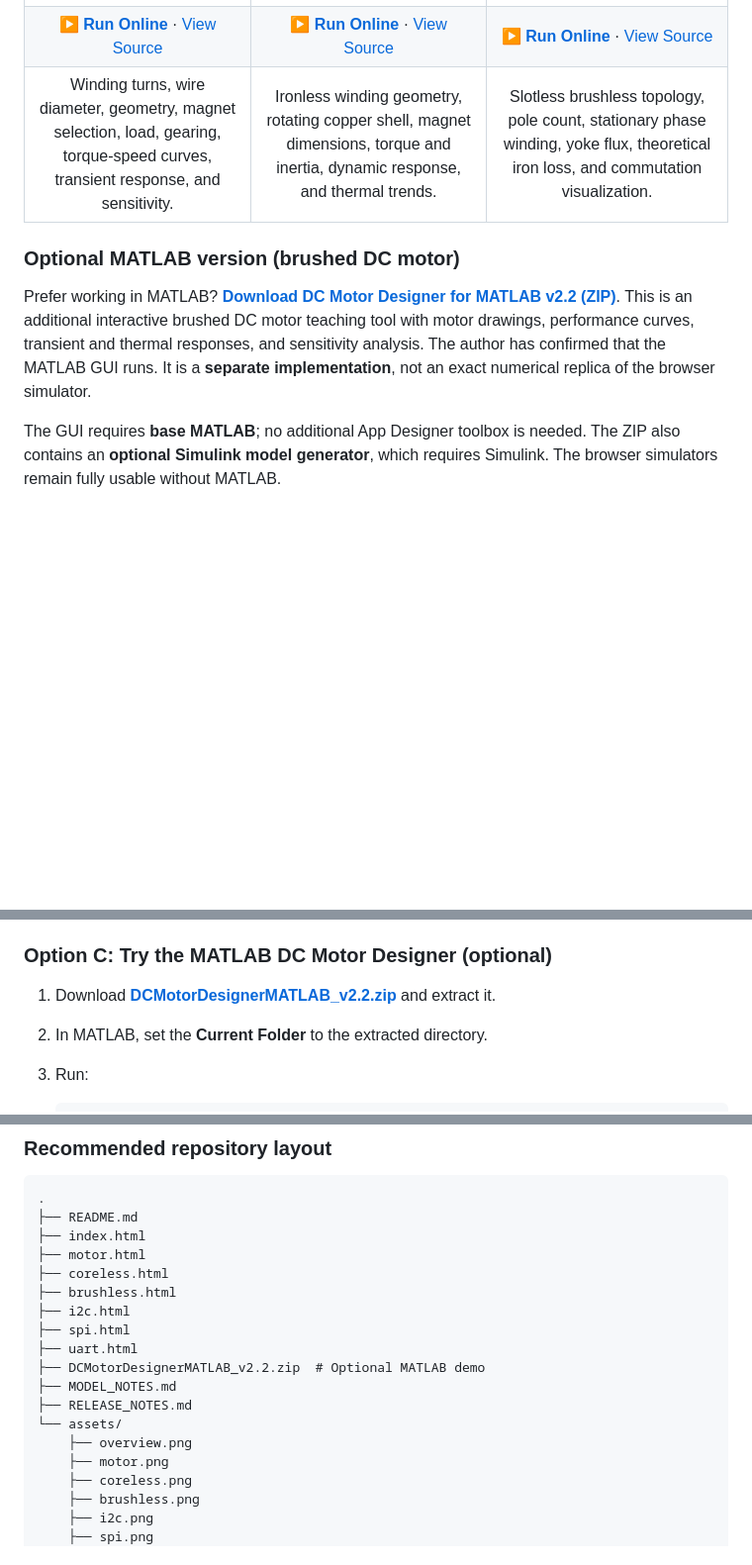
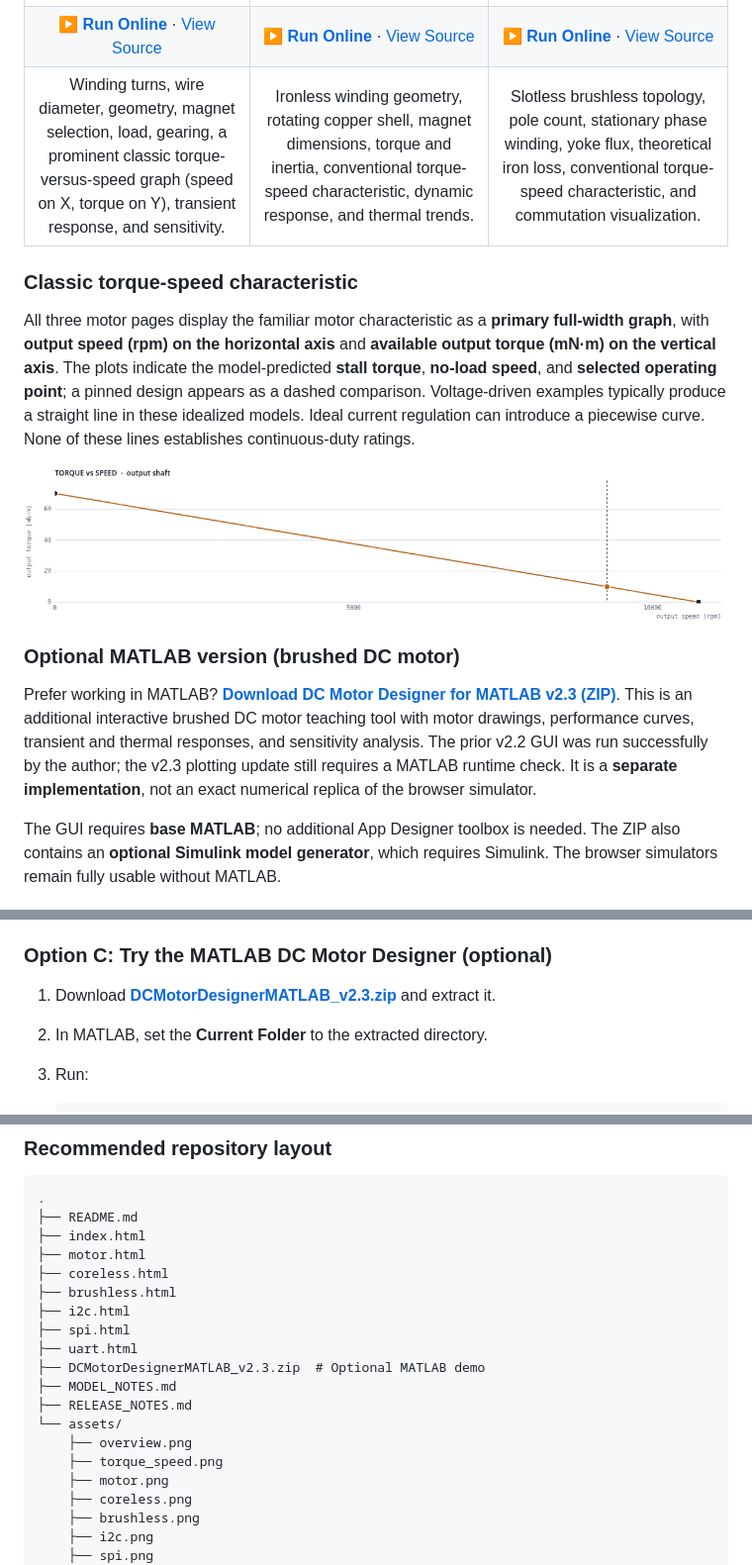
Before and after one commit to UMass-MRRL/Mechatronics, a Markdown page: README.md, 3 parts joined by grey strips. Shown: that part at 99% size. Rendered like a GitHub page; pictures changed too: assets/torque_speed.png (added); blank space fills up the shorter version.

```diff
--- a/README.md
+++ b/README.md
@@ -23,11 +23,17 @@ Choose a simulator below to **run it in your browser**. Each image and **Run Onl
 |:--:|:--:|:--:|
 | [![Brushed DC motor cross-section and design controls](assets/motor.png)](https://umass-mrrl.github.io/Mechatronics/motor.html) | [![Coreless DC motor geometry and design controls](assets/coreless.png)](https://umass-mrrl.github.io/Mechatronics/coreless.html) | [![Brushless motor winding and rotor visualization](assets/brushless.png)](https://umass-mrrl.github.io/Mechatronics/brushless.html) |
 | **[▶ Run Online](https://umass-mrrl.github.io/Mechatronics/motor.html)** · [View Source](https://github.com/UMass-MRRL/Mechatronics/blob/main/motor.html) | **[▶ Run Online](https://umass-mrrl.github.io/Mechatronics/coreless.html)** · [View Source](https://github.com/UMass-MRRL/Mechatronics/blob/main/coreless.html) | **[▶ Run Online](https://umass-mrrl.github.io/Mechatronics/brushless.html)** · [View Source](https://github.com/UMass-MRRL/Mechatronics/blob/main/brushless.html) |
-| Winding turns, wire diameter, geometry, magnet selection, load, gearing, torque-speed curves, transient response, and sensitivity. | Ironless winding geometry, rotating copper shell, magnet dimensions, torque and inertia, dynamic response, and thermal trends. | Slotless brushless topology, pole count, stationary phase winding, yoke flux, theoretical iron loss, and commutation visualization. |
+| Winding turns, wire diameter, geometry, magnet selection, load, gearing, a prominent classic torque-versus-speed graph (speed on X, torque on Y), transient response, and sensitivity. | Ironless winding geometry, rotating copper shell, magnet dimensions, torque and inertia, conventional torque-speed characteristic, dynamic response, and thermal trends. | Slotless brushless topology, pole count, stationary phase winding, yoke flux, theoretical iron loss, conventional torque-speed characteristic, and commutation visualization. |
+
+### Classic torque-speed characteristic
+
+All three motor pages display the familiar motor characteristic as a **primary full-width graph**, with **output speed (rpm) on the horizontal axis** and **available output torque (mN·m) on the vertical axis**. The plots indicate the model-predicted **stall torque**, **no-load speed**, and **selected operating point**; a pinned design appears as a dashed comparison. Voltage-driven examples typically produce a straight line in these idealized models. Ideal current regulation can introduce a piecewise curve. None of these lines establishes continuous-duty ratings.
+
+![Classic torque-speed performance plot from the brushed DC motor simulator](assets/torque_speed.png)
 
 ### Optional MATLAB version (brushed DC motor)
 
-Prefer working in MATLAB? **[Download DC Motor Designer for MATLAB v2.2 (ZIP)](https://umass-mrrl.github.io/Mechatronics/DCMotorDesignerMATLAB_v2.2.zip)**. This is an additional interactive brushed DC motor teaching tool with motor drawings, performance curves, transient and thermal responses, and sensitivity analysis. The author has confirmed that the MATLAB GUI runs. It is a **separate implementation**, not an exact numerical replica of the browser simulator.
+Prefer working in MATLAB? **[Download DC Motor Designer for MATLAB v2.3 (ZIP)](https://umass-mrrl.github.io/Mechatronics/DCMotorDesignerMATLAB_v2.3.zip)**. This is an additional interactive brushed DC motor teaching tool with motor drawings, performance curves, transient and thermal responses, and sensitivity analysis. The prior v2.2 GUI was run successfully by the author; the v2.3 plotting update still requires a MATLAB runtime check. It is a **separate implementation**, not an exact numerical replica of the browser simulator.
 
 The GUI requires **base MATLAB**; no additional App Designer toolbox is needed. The ZIP also contains an **optional Simulink model generator**, which requires Simulink. The browser simulators remain fully usable without MATLAB.
 
@@ -55,7 +61,7 @@ Open **[the simulator collection](https://umass-mrrl.github.io/Mechatronics/)**
 
 ### Option C: Try the MATLAB DC Motor Designer (optional)
 
-1. Download **[DCMotorDesignerMATLAB_v2.2.zip](https://umass-mrrl.github.io/Mechatronics/DCMotorDesignerMATLAB_v2.2.zip)** and extract it.
+1. Download **[DCMotorDesignerMATLAB_v2.3.zip](https://umass-mrrl.github.io/Mechatronics/DCMotorDesignerMATLAB_v2.3.zip)** and extract it.
 2. In MATLAB, set the **Current Folder** to the extracted directory.
 3. Run:
 
@@ -81,11 +87,12 @@ The live links assume this repository is published from the `main` branch, repos
 ├── i2c.html
 ├── spi.html
 ├── uart.html
-├── DCMotorDesignerMATLAB_v2.2.zip  # Optional MATLAB demo
+├── DCMotorDesignerMATLAB_v2.3.zip  # Optional MATLAB demo
 ├── MODEL_NOTES.md
 ├── RELEASE_NOTES.md
 └── assets/
     ├── overview.png
+    ├── torque_speed.png
     ├── motor.png
     ├── coreless.png
     ├── brushless.png
```
Also changed, not shown: other parts of README.md (+1 -1 lines), MODEL_NOTES.md (+19 -0 lines), RELEASE_NOTES.md (+17 -11 lines), 5 other files.
